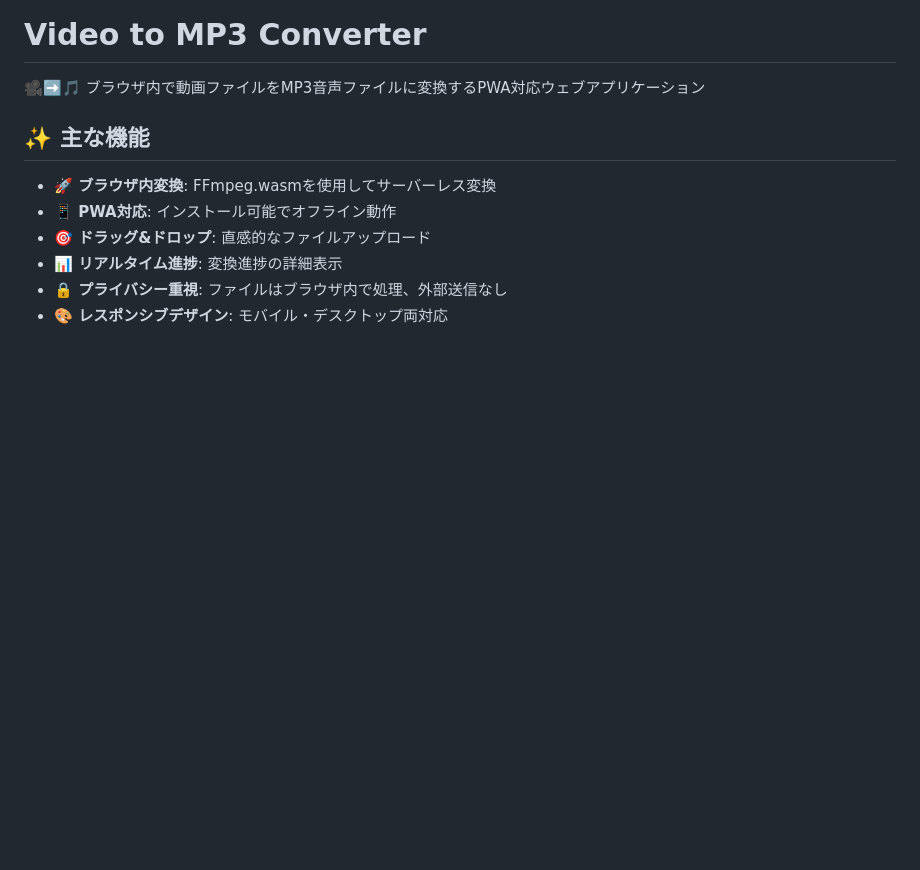
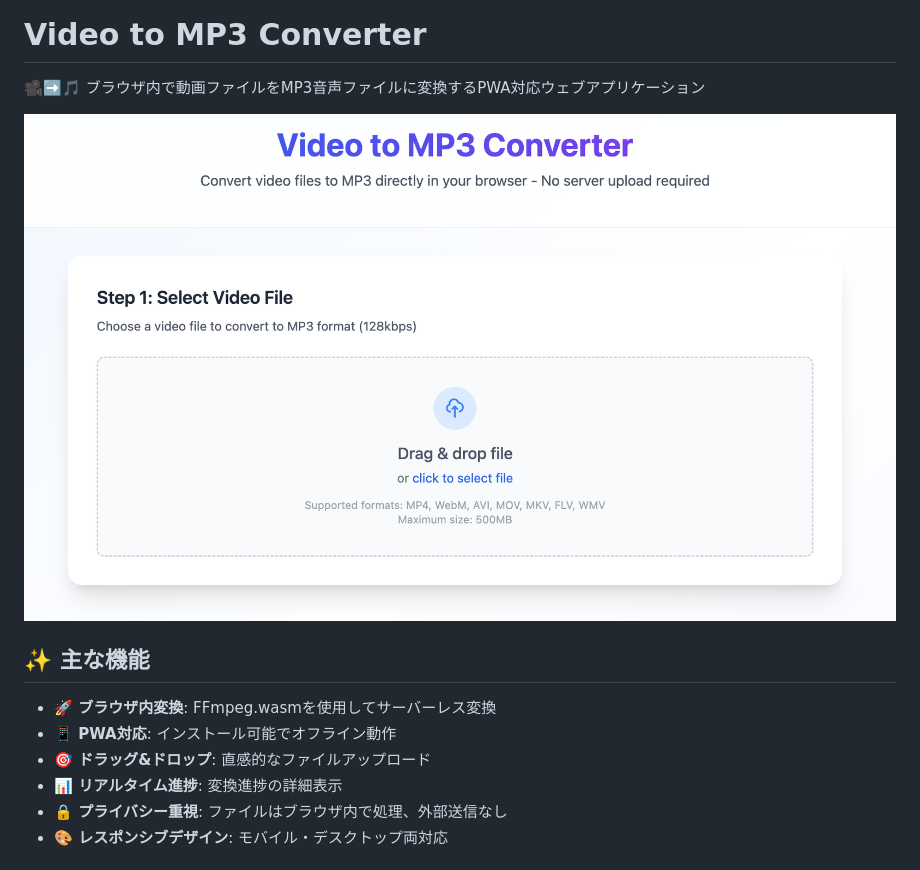
Before and after one commit to noricha-vr/video-to-mp3-converter, a Markdown page: README.md, the part around the change. Drawn GitHub-style; pictures changed too: images/thumbnail.png (added); blank space fills up the shorter version.

Commit message:
docs: READMEにサムネイル画像を追加し、内容を更新
- README.mdに新しいサムネイル画像を追加
- 主な機能セクションの内容を微調整
- 最後の行に改行を追加

```diff
--- a/README.md
+++ b/README.md
@@ -1,6 +1,8 @@
 # Video to MP3 Converter
 
 🎥➡️🎵 ブラウザ内で動画ファイルをMP3音声ファイルに変換するPWA対応ウェブアプリケーション
+
+![alt text](images/thumbnail.png)
 
 ## ✨ 主な機能
 
```
